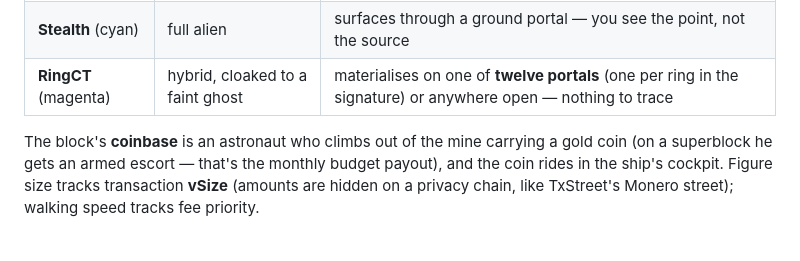
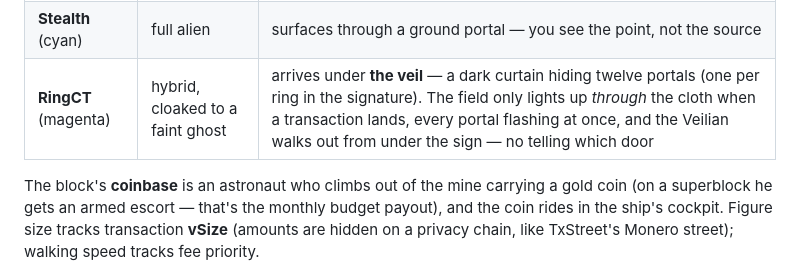
Before and after one commit to ohcee/veil-txstreet, a Markdown page: README.md, the part around the change. Rendered like a GitHub page; blank space fills up the shorter version.

Commit message:
README: the RingCT arrival is a veil now
The table described the old visible portals; it now tells the real sequence — dark
curtain, all twelve flashing through the cloth at once, one exit under the sign.

```diff
--- a/README.md
+++ b/README.md
@@ -14,7 +14,7 @@ arrives** — the arrival is a picture of its traceability:
 |---|---|---|
 | **Basecoin** (grey) | human | walks out the front door of **The Transparent House** — origin in plain sight |
 | **Stealth** (cyan) | full alien | surfaces through a ground portal — you see the point, not the source |
-| **RingCT** (magenta) | hybrid, cloaked to a faint ghost | materialises on one of **twelve portals** (one per ring in the signature) or anywhere open — nothing to trace |
+| **RingCT** (magenta) | hybrid, cloaked to a faint ghost | arrives under **the veil** — a dark curtain hiding twelve portals (one per ring in the signature). The field only lights up *through* the cloth when a transaction lands, every portal flashing at once, and the Veilian walks out from under the sign — no telling which door |
 
 The block's **coinbase** is an astronaut who climbs out of the mine carrying a gold
 coin (on a superblock he gets an armed escort — that's the monthly budget payout), and
```
